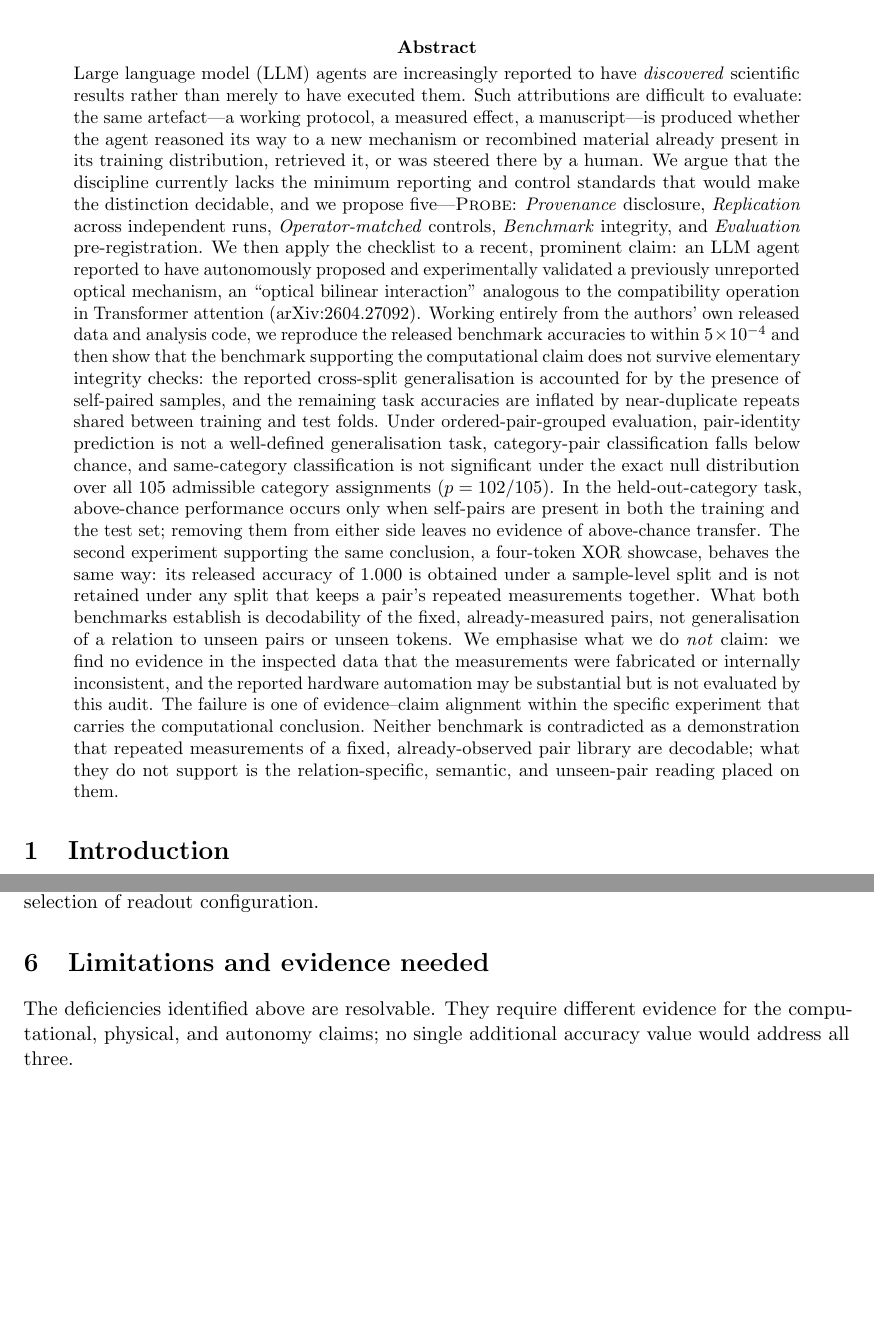
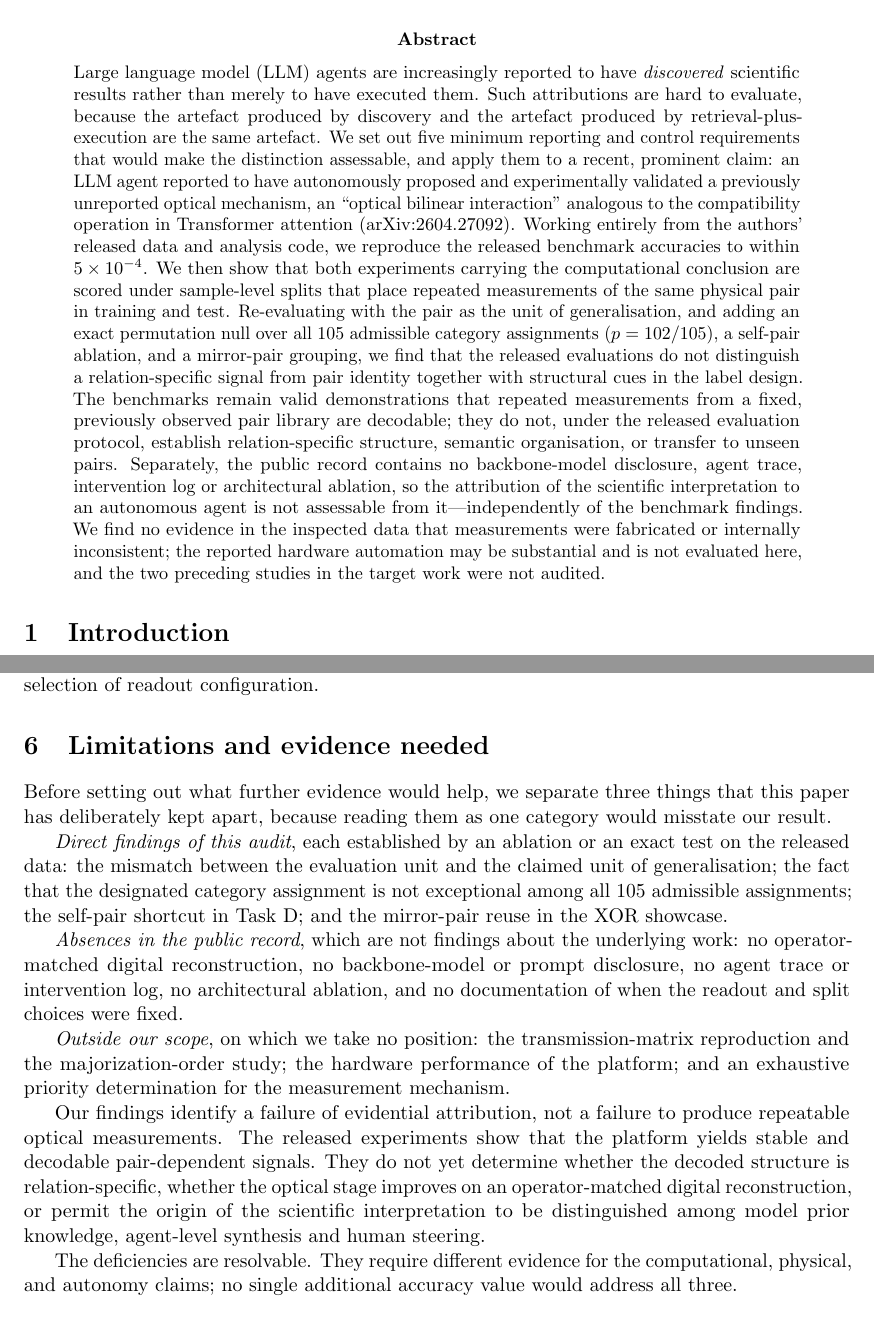
Before and after one commit to SII-WANGZJ/Nullius, a LaTeX paper (paper/audit.tex): two parts of pages 1 and 14 of 17 before the commit and two parts of pages 1 and 13 of 18 after it, joined at a grey line, cut so that both start at the same text, the shorter picture padded with empty space. Compiled offline with pdfLaTeX.

Commit message:
Final consistency pass over abstract, findings table and conclusions
Abstract rebuilt to four layers with autonomy attribution stated separately
and Results 2/3 excluded at first contact. Findings table gains a physical
novelty row and an explicit not-audited row; outcome column separated from
interpretation. Section 6 now separates direct findings, absences in the
public record, and out-of-scope material, and no longer calls all three
failures. Causal phrasing weakened to 'depend on' where only a dependence was
demonstrated; retained where a 2x2 ablation establishes the mechanism. Section
4.2 states its own evidence status as a scoped bibliographic comparison. No
experimental number changed.

Co-Authored-By: Claude Opus 5 (1M context) <noreply@anthropic.com>

```diff
--- a/paper/audit.tex
+++ b/paper/audit.tex
@@ -28,46 +28,34 @@ benchmark integrity, evaluation units, and evidential scope}
 \noindent
 Large language model (LLM) agents are increasingly reported to have
 \emph{discovered} scientific results rather than merely to have executed
-them. Such attributions are difficult to evaluate: the same artefact---a
-working protocol, a measured effect, a manuscript---is produced whether the
-agent reasoned its way to a new mechanism or recombined material already
-present in its training distribution, retrieved it, or was steered there by a
-human. We argue that the discipline currently lacks the minimum reporting and
-control standards that would make the distinction decidable, and we propose
-five---\textsc{Probe}: \emph{Provenance} disclosure, \emph{Replication} across
-independent runs, \emph{Operator-matched} controls, \emph{Benchmark}
-integrity, and \emph{Evaluation} pre-registration. We then apply the
-checklist to a recent, prominent claim: an LLM agent reported to have
-autonomously proposed and experimentally validated a previously unreported
-optical mechanism, an ``optical bilinear interaction'' analogous to the
-compatibility operation in Transformer attention (\target{}). Working
-entirely from the authors' own released data and analysis code, we reproduce
-the released benchmark accuracies to within $5\times10^{-4}$ and then show that the
-benchmark supporting the computational claim does not survive elementary
-integrity checks: the reported cross-split generalisation is accounted for by
-the presence of self-paired samples, and the remaining task accuracies are
-inflated by near-duplicate repeats shared between training and test folds.
-Under ordered-pair-grouped evaluation, pair-identity prediction is not a
-well-defined generalisation task, category-pair classification falls below
-chance, and same-category classification is not significant under the exact
-null distribution over all 105 admissible category assignments
-($p=102/105$). In the held-out-category task, above-chance performance occurs
-only when self-pairs are present in both the training and the test set;
-removing them from either side leaves no evidence of above-chance transfer.
-The second experiment supporting the same conclusion, a four-token XOR
-showcase, behaves the same way: its released accuracy of $1.000$ is obtained
-under a sample-level split and is not retained under any split that keeps a
-pair's repeated measurements together. What both benchmarks establish is
-decodability of the fixed, already-measured pairs, not generalisation of a
-relation to unseen pairs or unseen tokens. We emphasise what we do \emph{not}
-claim: we find no evidence in the inspected data that the
-measurements were fabricated or internally inconsistent, and the reported
-hardware automation may be substantial but is not evaluated by this audit.
-The failure is one of evidence--claim alignment within the specific experiment
-that carries the computational conclusion. Neither benchmark is contradicted
-as a demonstration that repeated measurements of a fixed, already-observed
-pair library are decodable; what they do not support is the relation-specific,
-semantic, and unseen-pair reading placed on them.
+them. Such attributions are hard to evaluate, because the artefact produced by
+discovery and the artefact produced by retrieval-plus-execution are the same
+artefact. We set out five minimum reporting and control requirements that
+would make the distinction assessable, and apply them to a recent, prominent
+claim: an LLM agent reported to have autonomously proposed and experimentally
+validated a previously unreported optical mechanism, an ``optical bilinear
+interaction'' analogous to the compatibility operation in Transformer
+attention (\target{}). Working entirely from the authors' released data and
+analysis code, we reproduce the released benchmark accuracies to within
+$5\times10^{-4}$. We then show that both experiments carrying the
+computational conclusion are scored under sample-level splits that place
+repeated measurements of the same physical pair in training and test.
+Re-evaluating with the pair as the unit of generalisation, and adding an exact
+permutation null over all 105 admissible category assignments
+($p = 102/105$), a self-pair ablation, and a mirror-pair grouping, we find
+that the released evaluations do not distinguish a relation-specific signal
+from pair identity together with structural cues in the label design. The
+benchmarks remain valid demonstrations that repeated measurements from a
+fixed, previously observed pair library are decodable; they do not, under the
+released evaluation protocol, establish relation-specific structure, semantic
+organisation, or transfer to unseen pairs. Separately, the public record
+contains no backbone-model disclosure, agent trace, intervention log or
+architectural ablation, so the attribution of the scientific interpretation to
+an autonomous agent is not assessable from it---independently of the benchmark
+findings. We find no evidence in the inspected data that measurements were
+fabricated or internally inconsistent; the reported hardware automation may be
+substantial and is not evaluated here, and the two preceding studies in the
+target work were not audited.
 \end{abstract}
 
 \section{Introduction}
@@ -863,9 +862,38 @@ selection of readout configuration.
 \section{Limitations and evidence needed}
 \label{sec:settle}
 
-The deficiencies identified above are resolvable. They require different
-evidence for the computational, physical, and autonomy claims; no single
-additional accuracy value would address all three.
+Before setting out what further evidence would help, we separate three things
+that this paper has deliberately kept apart, because reading them as one
+category would misstate our result.
+
+\emph{Direct findings of this audit}, each established by an ablation or an
+exact test on the released data: the mismatch between the evaluation unit and
+the claimed unit of generalisation; the fact that the designated category
+assignment is not exceptional among all 105 admissible assignments; the
+self-pair shortcut in Task D; and the mirror-pair reuse in the XOR showcase.
+
+\emph{Absences in the public record}, which are not findings about the
+underlying work: no operator-matched digital reconstruction, no
+backbone-model or prompt disclosure, no agent trace or intervention log, no
+architectural ablation, and no documentation of when the readout and split
+choices were fixed.
+
+\emph{Outside our scope}, on which we take no position: the transmission-matrix
+reproduction and the majorization-order study; the hardware performance of the
+platform; and an exhaustive priority determination for the measurement
+mechanism.
+
+Our findings identify a failure of evidential attribution, not a failure to
+produce repeatable optical measurements. The released experiments show that
+the platform yields stable and decodable pair-dependent signals. They do not
+yet determine whether the decoded structure is relation-specific, whether the
+optical stage improves on an operator-matched digital reconstruction, or
+permit the origin of the scientific interpretation to be distinguished among
+model prior knowledge, agent-level synthesis and human steering.
+
+The deficiencies are resolvable. They require different evidence for the
+computational, physical, and autonomy claims; no single additional accuracy
+value would address all three.
 
 \paragraph{Agent provenance.}
 Attribution of an idea to an autonomous agent requires disclosure of the
```
Also changed, not shown: audit/FINAL_PASS_LOG.md (added, +93 -0 lines), paper/audit.pdf, paper/audit.tex (37 more changed lines).
